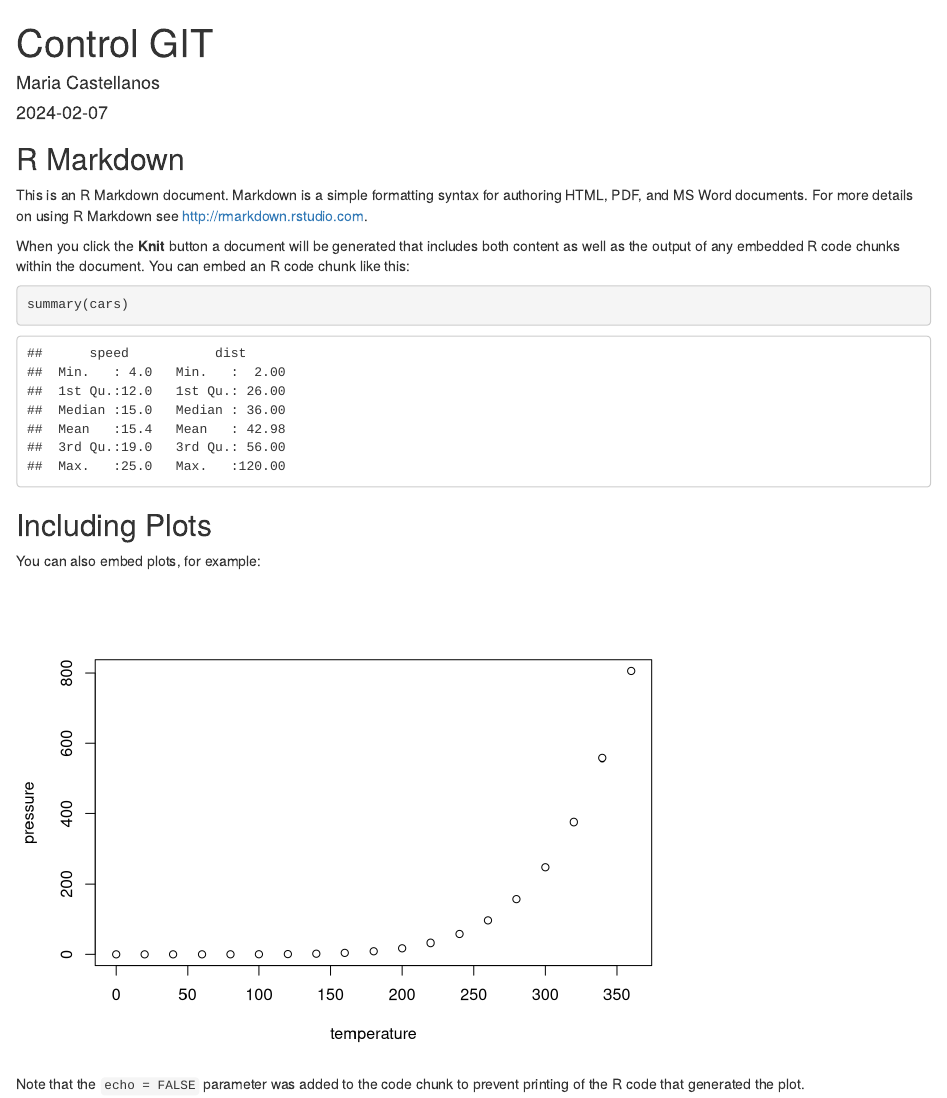
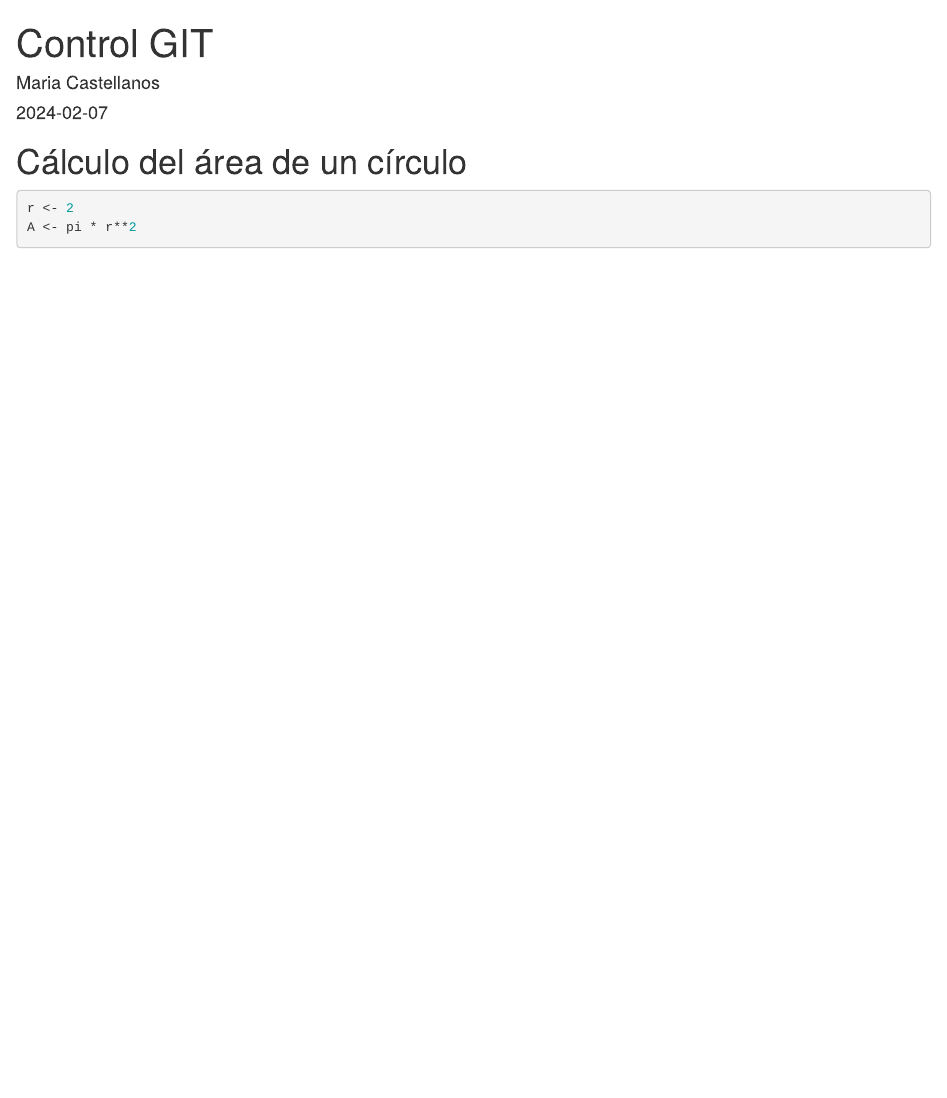
Before and after one commit to macaspe4/Programa1_TD, an R Markdown document (GIT ejemplo.Rmd): the page in a window 1100 px wide, from its top. Rendered offline with R 4.5, knitr and Pandoc, with nearby package versions.

Commit message:
Area del circulo

````diff
--- a/GIT ejemplo.Rmd
+++ b/GIT ejemplo.Rmd
@@ -9,22 +9,8 @@ output: html_document
 knitr::opts_chunk$set(echo = TRUE)
 ```
 
-## R Markdown
-
-This is an R Markdown document. Markdown is a simple formatting syntax for authoring HTML, PDF, and MS Word documents. For more details on using R Markdown see <http://rmarkdown.rstudio.com>.
-
-When you click the **Knit** button a document will be generated that includes both content as well as the output of any embedded R code chunks within the document. You can embed an R code chunk like this:
-
-```{r cars}
-summary(cars)
+# Cálculo del área de un círculo
+```{r}
+r <- 2
+A <- pi * r**2
 ```
-
-## Including Plots
-
-You can also embed plots, for example:
-
-```{r pressure, echo=FALSE}
-plot(pressure)
-```
-
-Note that the `echo = FALSE` parameter was added to the code chunk to prevent printing of the R code that generated the plot.
````
